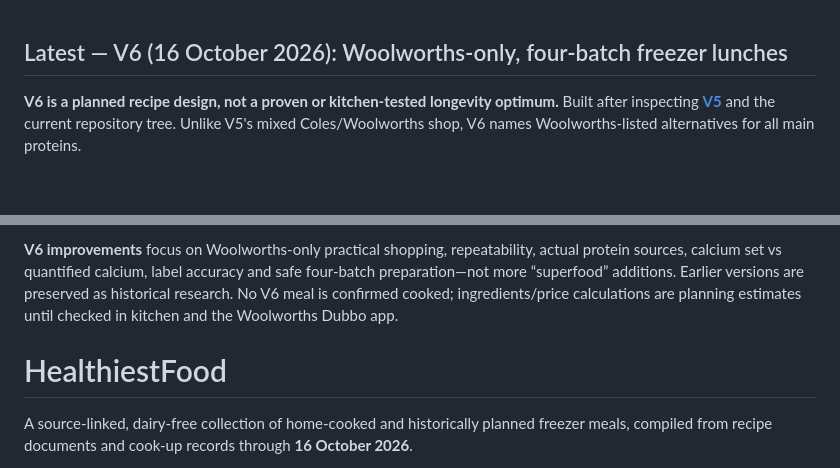
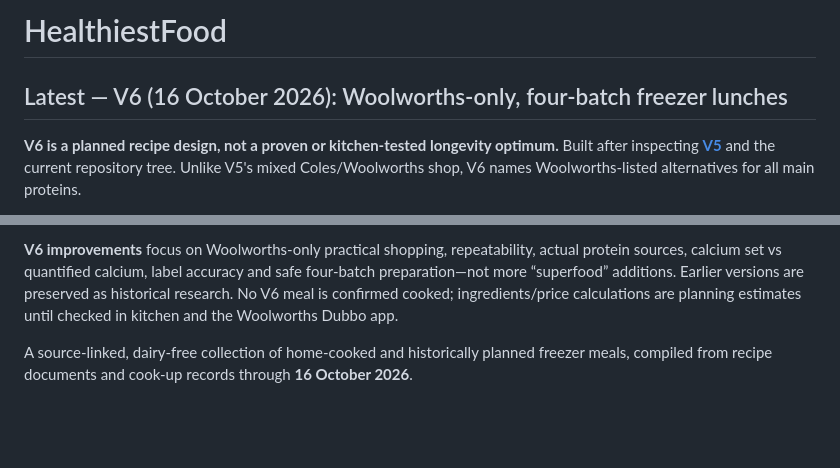
Before and after one commit to joshualparris/HealthiestFood, a Markdown page: README.md, 2 parts joined by grey strips. Drawn GitHub-style; blank space fills up the shorter version.

Commit message:
Keep repository title above latest V6 section

```diff
--- a/README.md
+++ b/README.md
@@ -1,4 +1,4 @@
-
+# HealthiestFood
 
 ## Latest — V6 (16 October 2026): Woolworths-only, four-batch freezer lunches
 
@@ -10,8 +10,6 @@
 - **[V6 shopping/recipe arithmetic validation script](v6/verify.py)** — check recipe totals and forecast basket.
 
 **V6 improvements** focus on Woolworths-only practical shopping, repeatability, actual protein sources, calcium set vs quantified calcium, label accuracy and safe four-batch preparation—not more “superfood” additions. Earlier versions are preserved as historical research. No V6 meal is confirmed cooked; ingredients/price calculations are planning estimates until checked in kitchen and the Woolworths Dubbo app.
-
-# HealthiestFood
 
 A source-linked, dairy-free collection of home-cooked and historically planned freezer meals, compiled from recipe documents and cook-up records through **16 October 2026**.
 
```
